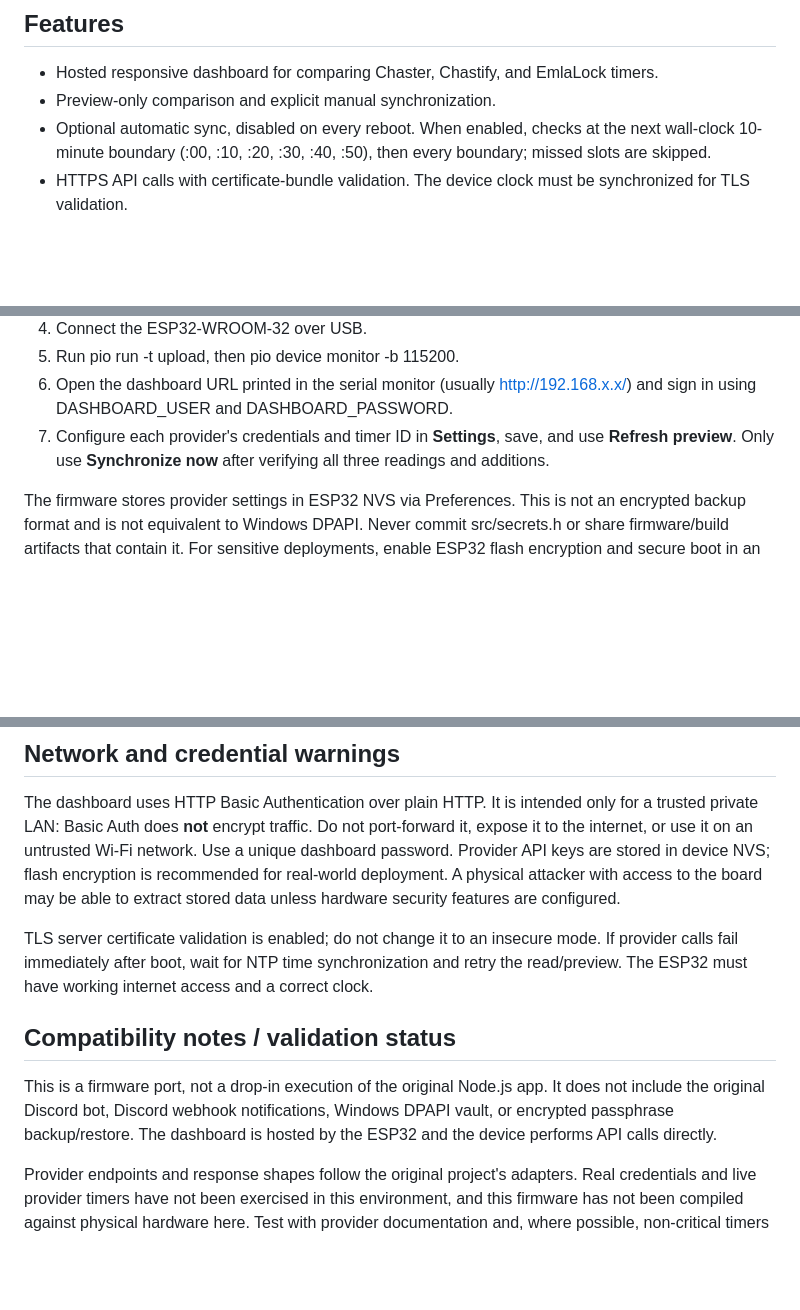
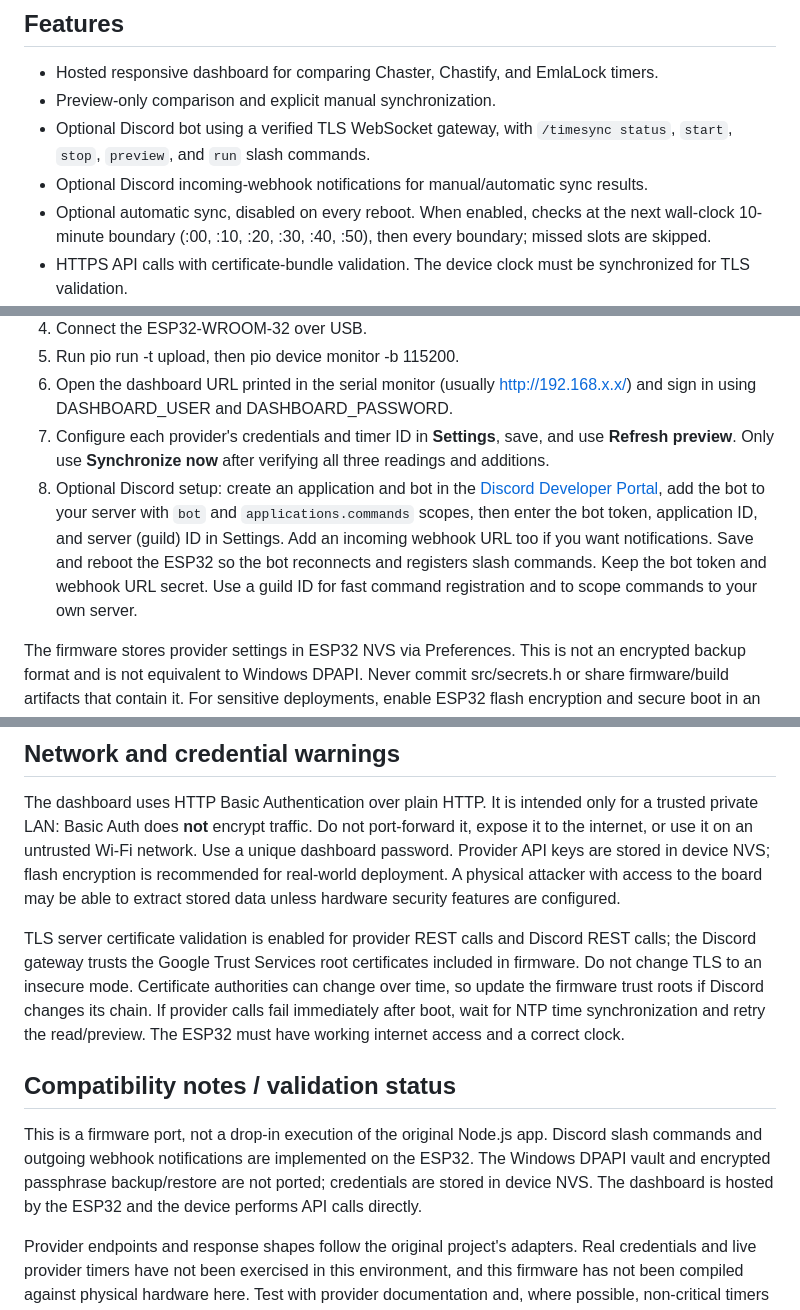
Before and after one commit to jonny5509/bot, a Markdown page: esp32/README.md, 3 parts joined by grey strips. GitHub-like rendering; blank space fills up the shorter version.

Commit message:
Document Discord bot and webhook setup on ESP32

```diff
--- a/esp32/README.md
+++ b/esp32/README.md
@@ -6,6 +6,8 @@ Native Arduino firmware for an **ESP32-WROOM-32 / ESP32 Dev Module**. It replace
 
 - Hosted responsive dashboard for comparing Chaster, Chastify, and EmlaLock timers.
 - Preview-only comparison and explicit manual synchronization.
+- Optional Discord bot using a verified TLS WebSocket gateway, with `/timesync status`, `start`, `stop`, `preview`, and `run` slash commands.
+- Optional Discord incoming-webhook notifications for manual/automatic sync results.
 - Optional automatic sync, disabled on every reboot. When enabled, checks at the next wall-clock 10-minute boundary (:00, :10, :20, :30, :40, :50), then every boundary; missed slots are skipped.
 - HTTPS API calls with certificate-bundle validation. The device clock must be synchronized for TLS validation.
 - Provider errors are redacted; EmlaLock API keys are not included in serial logs or error messages.
@@ -20,6 +22,7 @@ Native Arduino firmware for an **ESP32-WROOM-32 / ESP32 Dev Module**. It replace
 5. Run pio run -t upload, then pio device monitor -b 115200.
 6. Open the dashboard URL printed in the serial monitor (usually http://192.168.x.x/) and sign in using DASHBOARD_USER and DASHBOARD_PASSWORD.
 7. Configure each provider's credentials and timer ID in **Settings**, save, and use **Refresh preview**. Only use **Synchronize now** after verifying all three readings and additions.
+8. Optional Discord setup: create an application and bot in the [Discord Developer Portal](https://discord.com/developers/applications), add the bot to your server with `bot` and `applications.commands` scopes, then enter the bot token, application ID, and server (guild) ID in Settings. Add an incoming webhook URL too if you want notifications. Save and reboot the ESP32 so the bot reconnects and registers slash commands. Keep the bot token and webhook URL secret. Use a guild ID for fast command registration and to scope commands to your own server.
 
 The firmware stores provider settings in ESP32 NVS via Preferences. This is not an encrypted backup format and is not equivalent to Windows DPAPI. Never commit src/secrets.h or share firmware/build artifacts that contain it. For sensitive deployments, enable ESP32 flash encryption and secure boot in an appropriate ESP-IDF production workflow; protect physical access to the board.
 
@@ -35,10 +38,10 @@ The maximum addition is limited to 30 days in this build. Automatic mode is not
 
 The dashboard uses HTTP Basic Authentication over plain HTTP. It is intended only for a trusted private LAN: Basic Auth does **not** encrypt traffic. Do not port-forward it, expose it to the internet, or use it on an untrusted Wi-Fi network. Use a unique dashboard password. Provider API keys are stored in device NVS; flash encryption is recommended for real-world deployment. A physical attacker with access to the board may be able to extract stored data unless hardware security features are configured.
 
-TLS server certificate validation is enabled; do not change it to an insecure mode. If provider calls fail immediately after boot, wait for NTP time synchronization and retry the read/preview. The ESP32 must have working internet access and a correct clock.
+TLS server certificate validation is enabled for provider REST calls and Discord REST calls; the Discord gateway trusts the Google Trust Services root certificates included in firmware. Do not change TLS to an insecure mode. Certificate authorities can change over time, so update the firmware trust roots if Discord changes its chain. If provider calls fail immediately after boot, wait for NTP time synchronization and retry the read/preview. The ESP32 must have working internet access and a correct clock.
 
 ## Compatibility notes / validation status
 
-This is a firmware port, not a drop-in execution of the original Node.js app. It does not include the original Discord bot, Discord webhook notifications, Windows DPAPI vault, or encrypted passphrase backup/restore. The dashboard is hosted by the ESP32 and the device performs API calls directly.
+This is a firmware port, not a drop-in execution of the original Node.js app. Discord slash commands and outgoing webhook notifications are implemented on the ESP32. The Windows DPAPI vault and encrypted passphrase backup/restore are not ported; credentials are stored in device NVS. The dashboard is hosted by the ESP32 and the device performs API calls directly.
 
 Provider endpoints and response shapes follow the original project's adapters. Real credentials and live provider timers have not been exercised in this environment, and this firmware has not been compiled against physical hardware here. Test with provider documentation and, where possible, non-critical timers before enabling automatic mode. Verify all timer values after each live sync.
```
